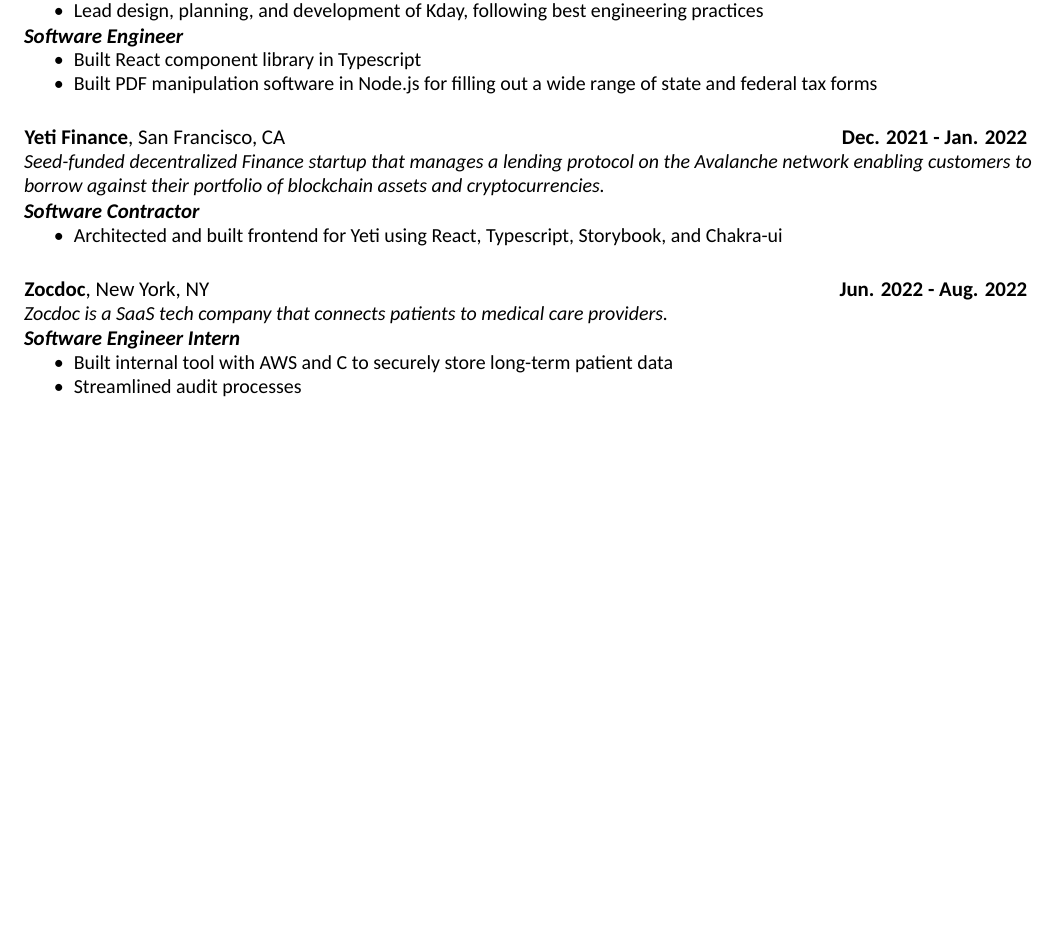
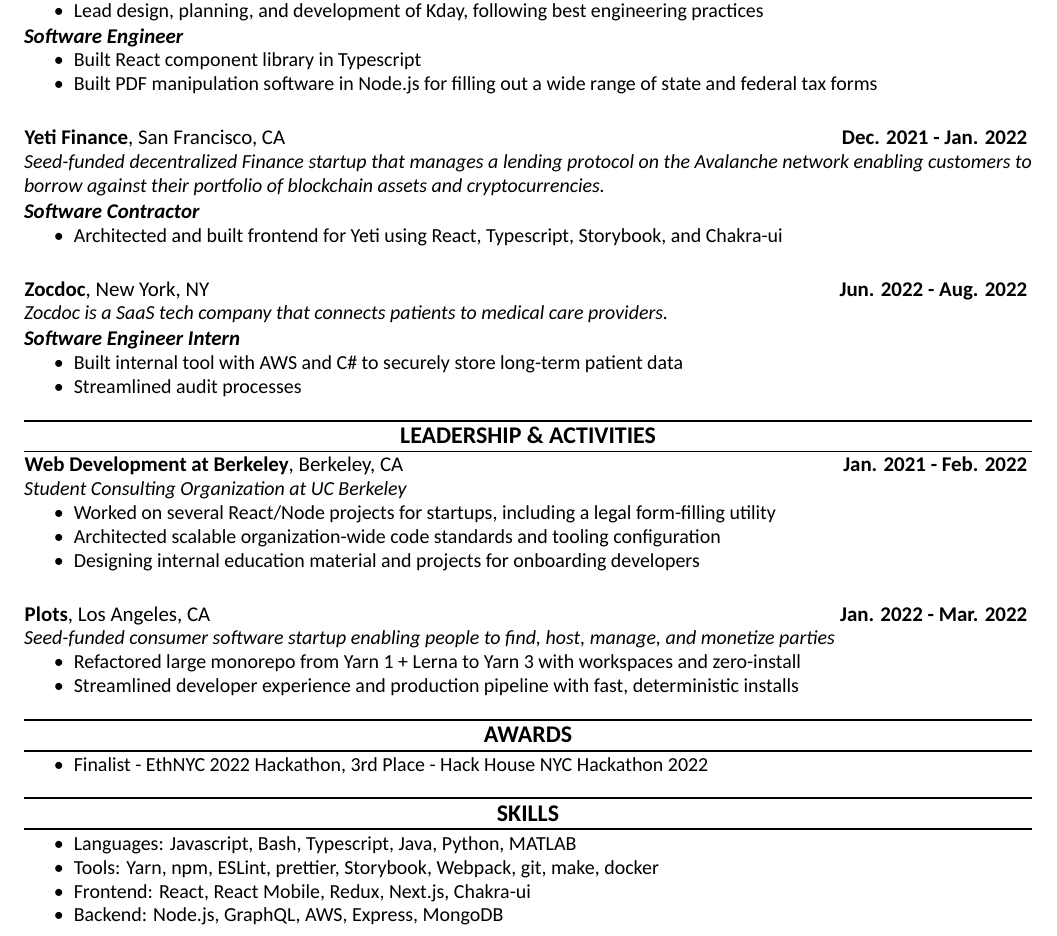
Before and after one commit to skrider/resume, a LaTeX CV (resume.tex): part of the page, cut so that both start at the same text, the shorter picture padded with empty space. Compiled offline with XeLaTeX; a missing font is replaced by an installed copy or a similar font.

Commit message:
done with resume

```diff
--- a/resume.tex
+++ b/resume.tex
@@ -21,7 +21,7 @@
 	\vspace{-10.5pt}
 	\rule{\textwidth}{1pt}
 ]
-\titlespacing*{\section}{0pt}{-18pt}{-5pt}[0pt]
+\titlespacing*{\section}{0pt}{-16pt}{-5pt}[0pt]
 % subsection
 \newfontfamily\subsectionfont{Calibri}[]
 \titleformat{\subsection}[hang]{\fontsize{10.5}{13}\subsectionfont}{}{0pt}{}[]
@@ -97,7 +97,47 @@
 	{\itshape Zocdoc is a SaaS tech company that connects patients to medical care providers.}
 	\paragraph{Software Engineer Intern}
 	\begin{itemize}
-		\item Built internal tool with AWS and C# to securely store long-term patient data
+		\item Built internal tool with AWS and C\# to securely store long-term patient data
 		\item Streamlined audit processes
 	\end{itemize}
+
+	\section{Leadership \& Activities}
+
+	\subsection{
+		\textbf{Web Development at Berkeley}, Berkeley, CA
+		{\hspace{\fill}\bfseries Jan. 2021 - Feb. 2022}
+	}
+	{\itshape Student Consulting Organization at UC Berkeley}
+	\begin{itemize}
+		\item Worked on several React/Node projects for startups, including a legal form-filling utility
+		\item Architected scalable organization-wide code standards and tooling configuration
+		\item Designing internal education material and projects for onboarding developers
+	\end{itemize}
+
+	\vspace{14pt}
+
+	\subsection{
+		\textbf{Plots}, Los Angeles, CA
+		{\hspace{\fill}\bfseries Jan. 2022 - Mar. 2022}
+	}
+	{\itshape Seed-funded consumer software startup enabling people to find, host, manage, and monetize parties}
+	\begin{itemize}
+		\item Refactored large monorepo from Yarn 1 + Lerna to Yarn 3 with workspaces and zero-install
+		\item Streamlined developer experience and production pipeline with fast, deterministic installs
+	\end{itemize}
+
+	\section{Awards}
+	\vspace{3pt}
+	\begin{itemize}
+		\item Finalist - EthNYC 2022 Hackathon, 3rd Place - Hack House NYC Hackathon 2022
+	\end{itemize}
+
+	\section{Skills}
+	\vspace{3pt}
+	\begin{itemize}
+		\item Languages: Javascript, Bash, Typescript, Java, Python, MATLAB
+		\item Tools: Yarn, npm, ESLint, prettier, Storybook, Webpack, git, make, docker
+		\item Frontend: React, React Mobile, Redux, Next.js, Chakra-ui
+		\item Backend: Node.js, GraphQL, AWS, Express, MongoDB
+	\end{itemize}
 \end{document}
```
